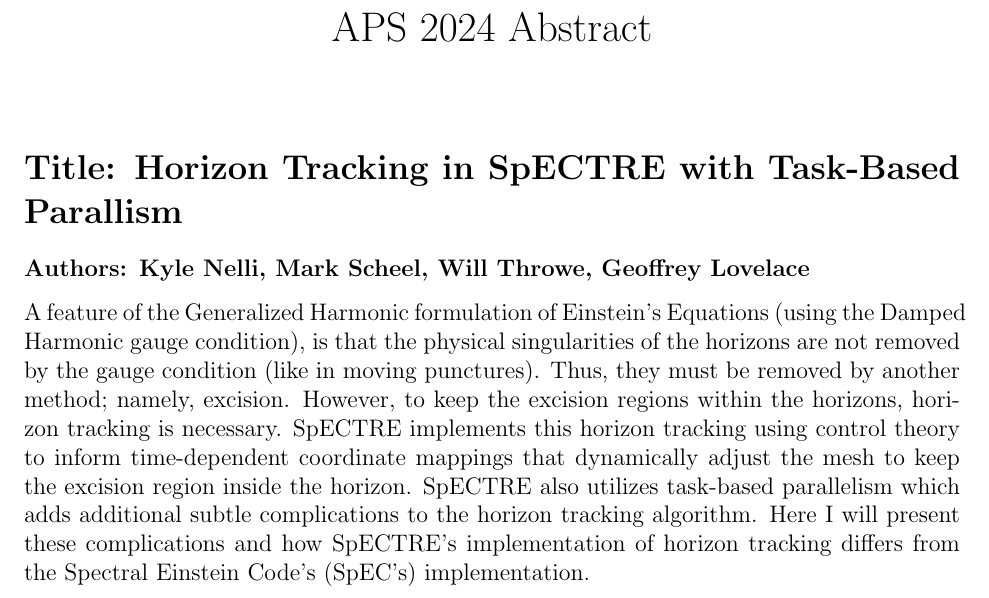
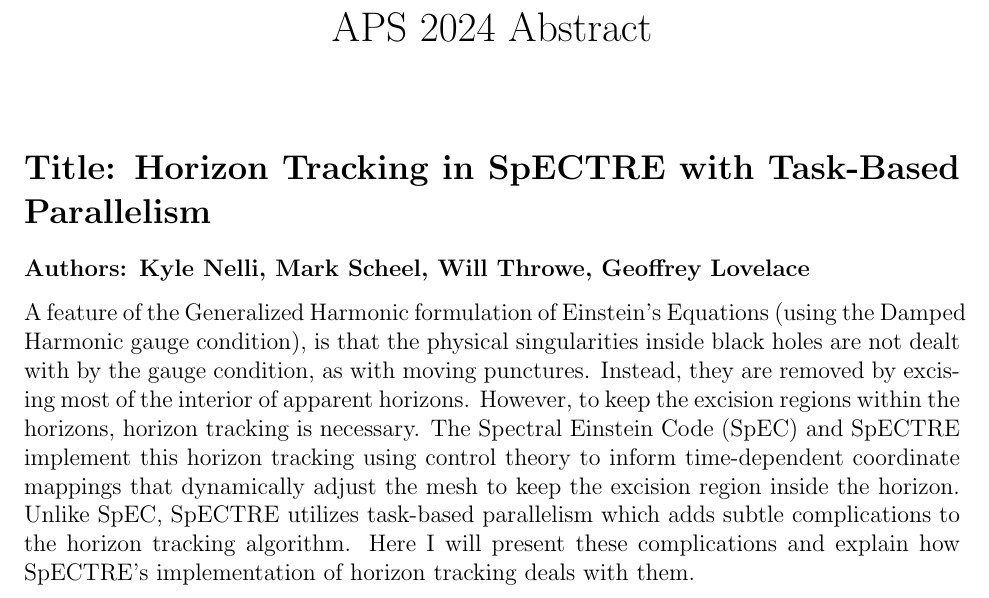
Before and after one commit to knelli2/aps_2024_abstract, a LaTeX document (main.tex): part of the page, cut so that both start at the same text. Compiled offline with pdfLaTeX.

Commit message:
Add Saul's suggestions

```diff
--- a/main.tex
+++ b/main.tex
@@ -11,11 +11,10 @@
 
 \maketitle
 
-\section*{Title: Horizon Tracking in SpECTRE with Task-Based Parallism}
+\section*{Title: Horizon Tracking in SpECTRE with Task-Based Parallelism}
 
 \subsubsection*{Authors: Kyle Nelli, Mark Scheel, Will Throwe, Geoffrey Lovelace}
 
-A feature of the Generalized Harmonic formulation of Einstein's Equations (using the Damped Harmonic gauge condition), is that the physical singularities of the horizons are not removed by the gauge condition (like in moving punctures). Thus, they must be removed by another method; namely, excision. However, to keep the excision regions within the horizons, horizon tracking is necessary. SpECTRE implements this horizon tracking using control theory to inform time-dependent coordinate mappings that dynamically adjust the mesh to keep the excision region inside the horizon. SpECTRE also utilizes task-based parallelism which adds additional subtle complications to the horizon tracking algorithm. Here I will present these complications and how SpECTRE's implementation of horizon tracking differs from the Spectral Einstein Code's (SpEC's) implementation.
-
+A feature of the Generalized Harmonic formulation of Einstein's Equations (using the Damped Harmonic gauge condition), is that the physical singularities inside black holes are not dealt with by the gauge condition, as with moving punctures. Instead, they are removed by excising most of the interior of apparent horizons. However, to keep the excision regions within the horizons, horizon tracking is necessary. The Spectral Einstein Code (SpEC) and SpECTRE implement this horizon tracking using control theory to inform time-dependent coordinate mappings that dynamically adjust the mesh to keep the excision region inside the horizon. Unlike SpEC, SpECTRE utilizes task-based parallelism which adds subtle complications to the horizon tracking algorithm. Here I will present these complications and explain how SpECTRE's implementation of horizon tracking deals with them.
 
 \end{document}
```
